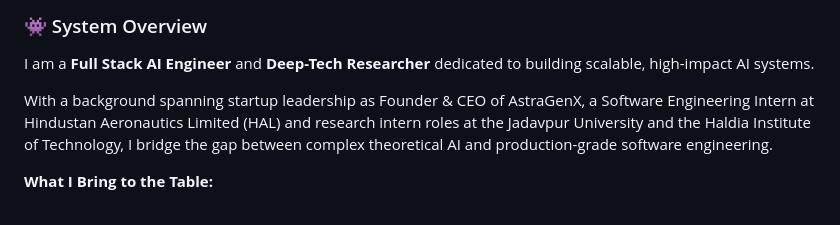
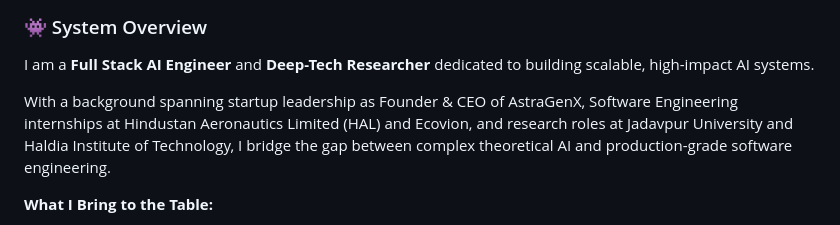
Before and after one commit to Bangadhipati/Bangadhipati, a Markdown page: README.md, the part around the change. Rendered like a GitHub page.

Commit message:
Revise background information in README
Updated professional background details for clarity and accuracy.

```diff
--- a/README.md
+++ b/README.md
@@ -23,7 +23,7 @@
 
 I am a **Full Stack AI Engineer** and **Deep-Tech Researcher** dedicated to building scalable, high-impact AI systems.
 
-With a background spanning startup leadership as Founder & CEO of AstraGenX, a Software Engineering Intern at Hindustan Aeronautics Limited (HAL) and research intern roles at the Jadavpur University and the Haldia Institute of Technology, I bridge the gap between complex theoretical AI and production-grade software engineering.
+With a background spanning startup leadership as Founder & CEO of AstraGenX, Software Engineering internships at Hindustan Aeronautics Limited (HAL) and Ecovion, and research roles at Jadavpur University and Haldia Institute of Technology, I bridge the gap between complex theoretical AI and production-grade software engineering.
 
 **What I Bring to the Table:**
 - **End-to-End AI & Full Stack:** Expertise in designing production-ready web architectures, predictive ML pipelines, and GPU-accelerated NLP models.
```
